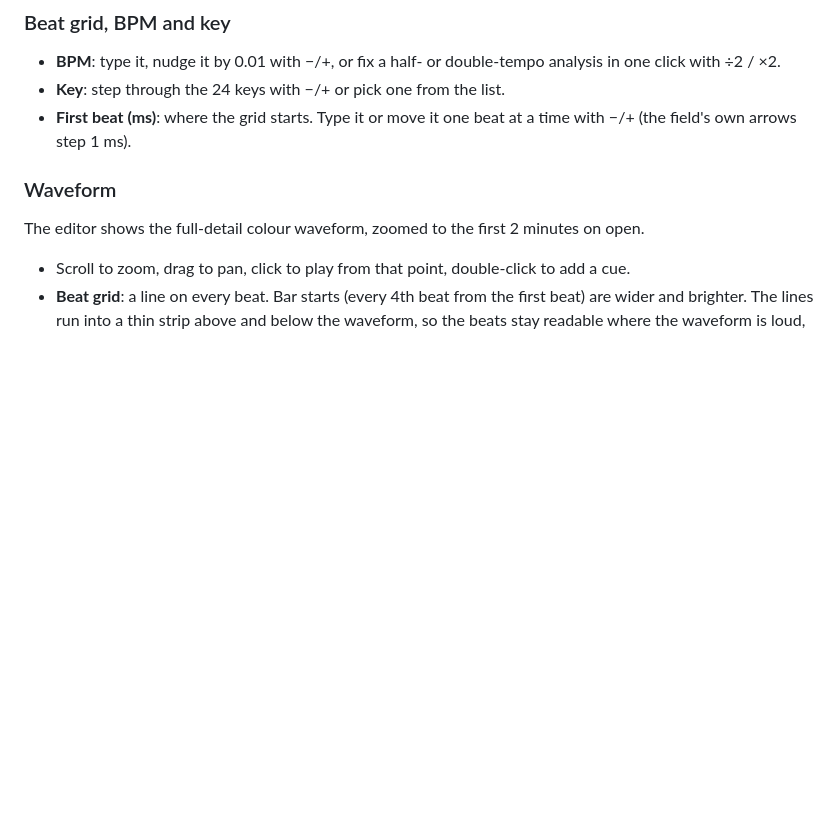
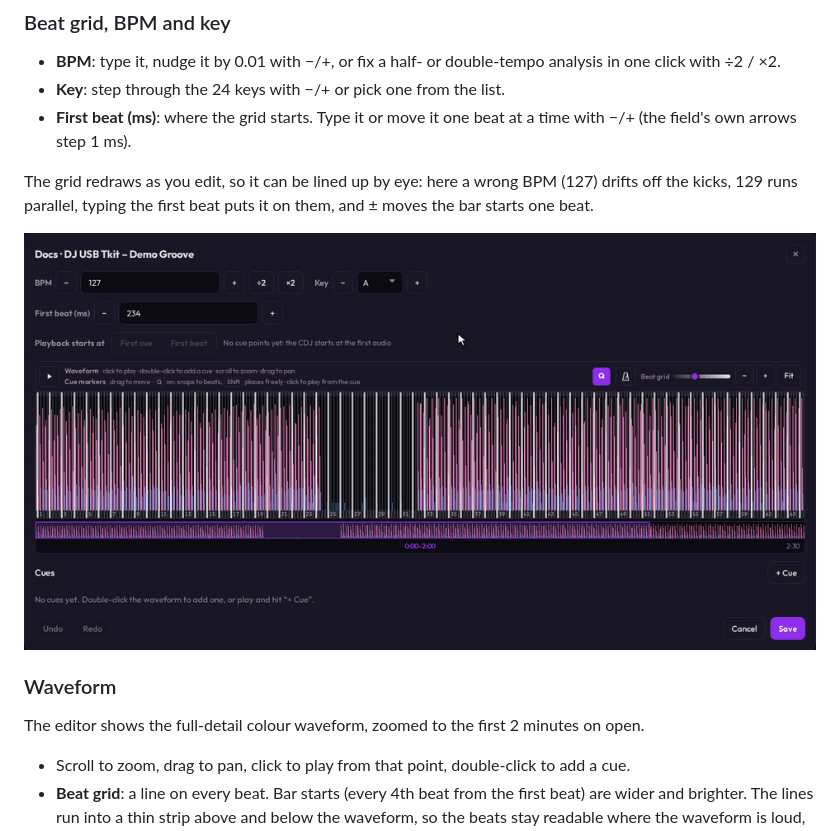
Before and after one commit to haivala/dj-usb-tkit, a Markdown page: docs/CUE_EDITOR.md, the part around one of its changes. Drawn GitHub-style; pictures changed too: docs/assets/cue-editor-beatgrid.gif (added); blank space fills up the shorter version.

```diff
--- a/docs/CUE_EDITOR.md
+++ b/docs/CUE_EDITOR.md
@@ -16,6 +16,12 @@ library (see `save_usb_track_analysis_edits` in `docs/COMMANDS.md`).
 - **Key**: step through the 24 keys with −/+ or pick one from the list.
 - **First beat (ms)**: where the grid starts. Type it or move it one beat at a
   time with −/+ (the field's own arrows step 1 ms).
+
+The grid redraws as you edit, so it can be lined up by eye: here a wrong BPM
+(127) drifts off the kicks, 129 runs parallel, typing the first beat puts it on
+them, and ± moves the bar starts one beat.
+
+![Beat grid following BPM and first-beat edits](assets/cue-editor-beatgrid.gif)
 
 ### Waveform
 
```
Also changed, not shown: other parts of docs/CUE_EDITOR.md (+4 -0 lines), README.md (+4 -0 lines), vanilla-ui/README.md (+17 -0 lines), docs/assets/cue-editor-drag-cues.gif (added), docs/assets/cue-editor-playback-start.gif (added), 5 other files.
